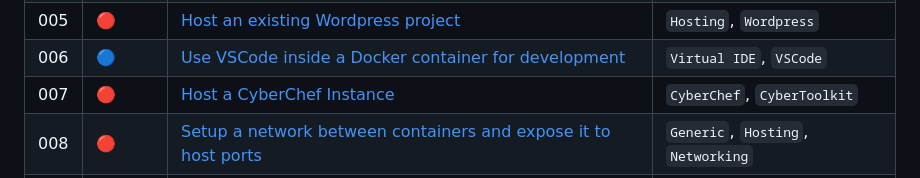
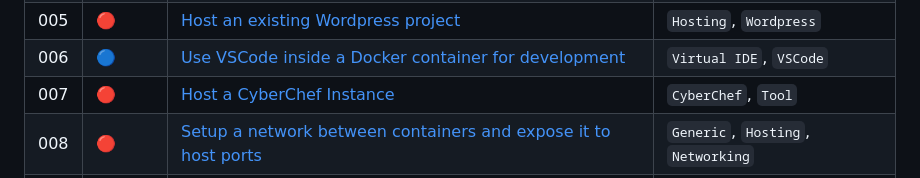
Before and after one commit to Blankscreen-exe/docker-practice, a Markdown page: README.md, the part around the change. GitHub-like rendering.

```diff
--- a/README.md
+++ b/README.md
@@ -26,7 +26,7 @@ You can learn from it as well since I have categorized everything and have writt
 | 004 | <span title="WIP">🟡</span>         | [Generate a log file outside of the container]() | `Generic`, `Logging` |
 | 005 | <span title="Not Started">🔴</span> | [Host an existing Wordpress project]() | `Hosting`, `Wordpress` |
 | 006 | <span title="Done">🔵</span>        | [Use VSCode inside a Docker container for development](./006.%20use%20VSCode%20inside%20a%20docker%20container%20for%20development/) | `Virtual IDE`, `VSCode` |
-| 007 | <span title="Not Started">🔴</span> | [Host a CyberChef Instance]() | `CyberChef`, `CyberToolkit` |
+| 007 | <span title="Not Started">🔴</span> | [Host a CyberChef Instance]() | `CyberChef`, `Tool` |
 | 008 | <span title="Not Started">🔴</span> | [Setup a network between containers and expose it to host ports]() | `Generic`, `Hosting`, `Networking` |
 | 009 | <span title="Not Started">🔴</span> | [Create a persistent data storage area to store backup files]() | `Generic`, `Volume`, `Binding` |
 | 010 | <span title="Not Started">🔴</span> | [Set up a highly available Kubernetes cluster]() | `Generic`, `Kubernetes` |
```
